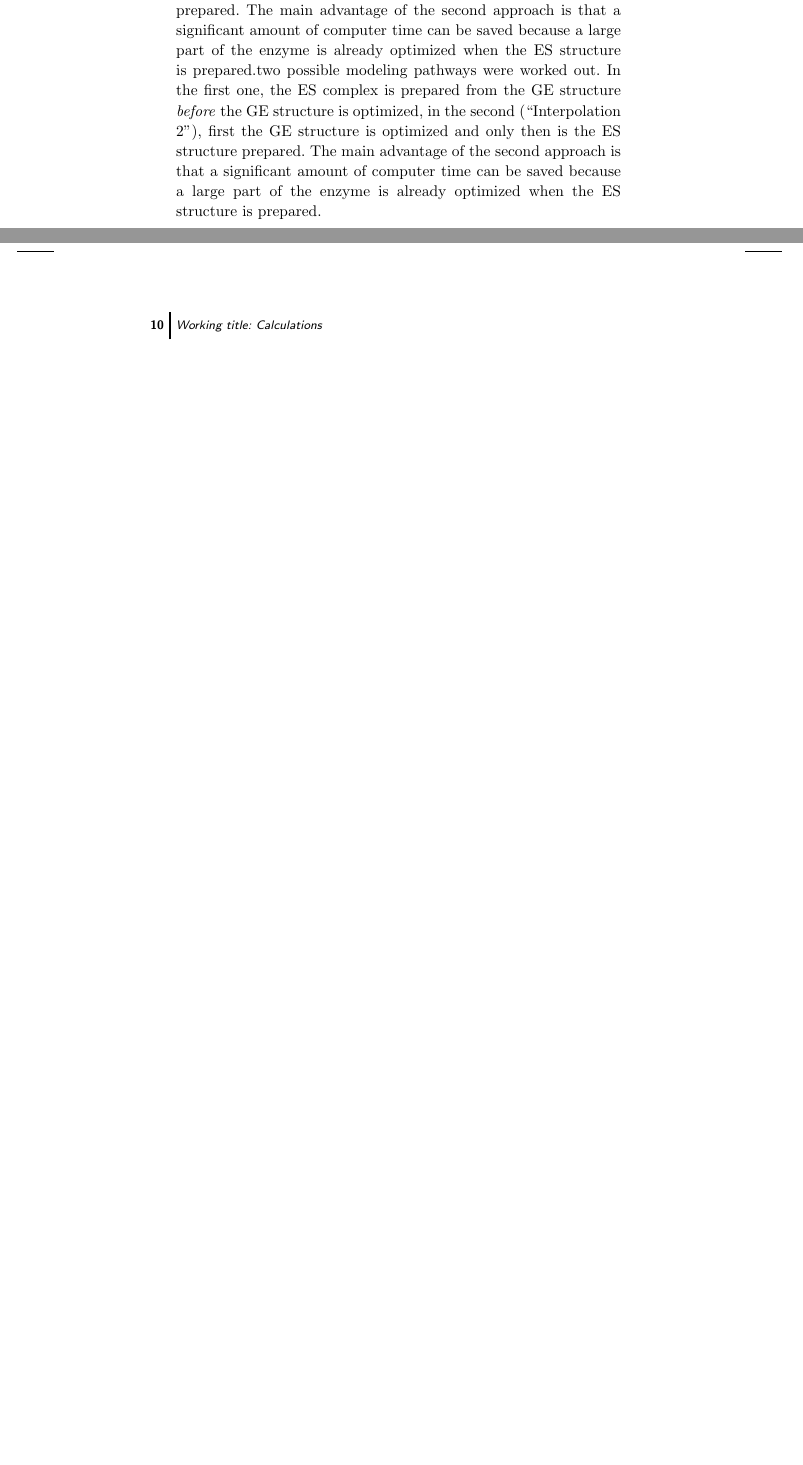
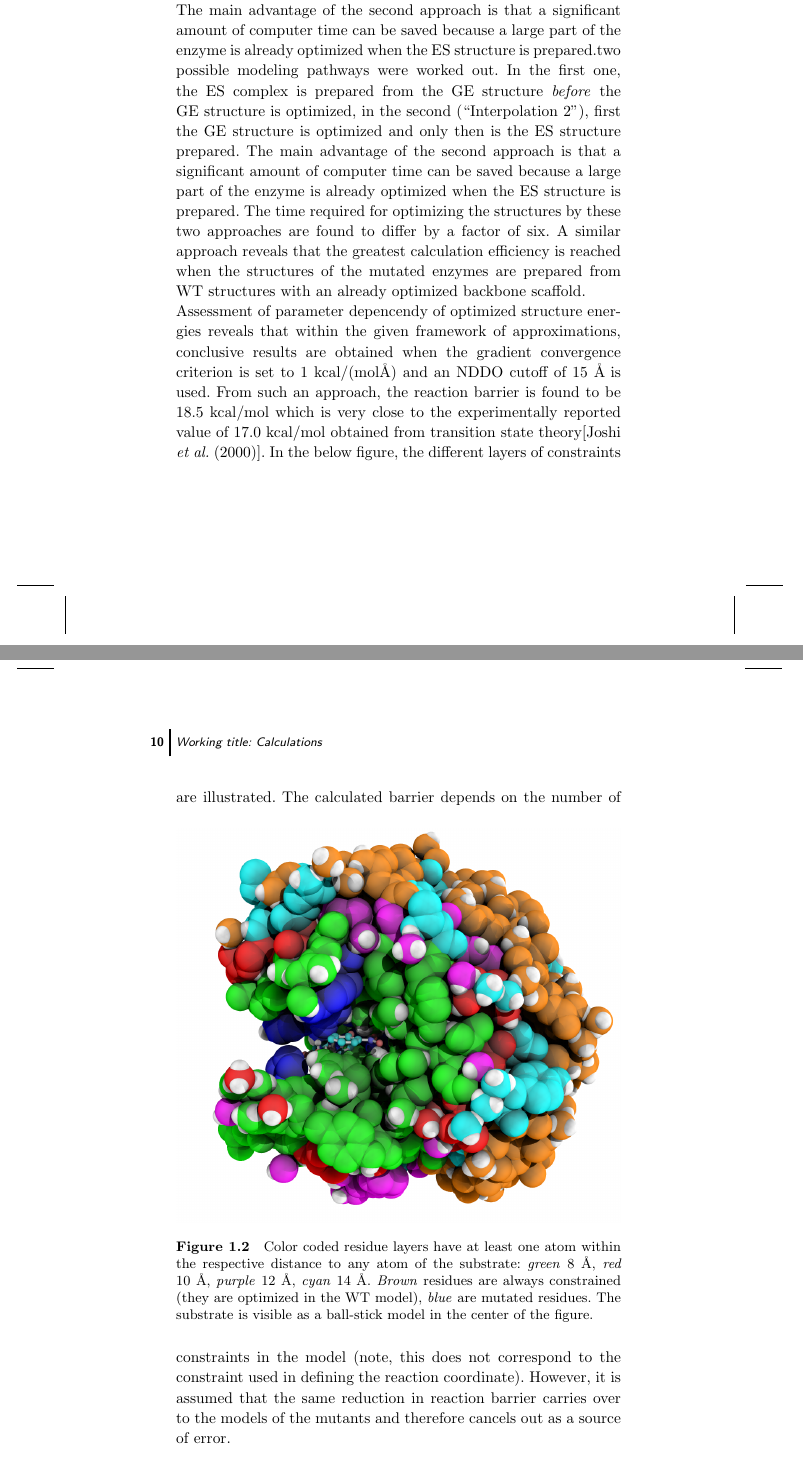
Before and after one commit to mzhKU/Review, a LaTeX thesis (000-main.tex, which reads 010-main.tex): two parts of pages 16 and 17 of 19 before the commit and two parts of pages 16 and 17 of 21 after it, joined at a grey line, cut so that both start at the same text, the shorter picture padded with empty space. Compiled offline with pdfLaTeX; a LaTeX package or settings file that is missing is left out; an older LaTeX class or package is replaced by its successor.

Commit message:
Added BCX figure.

```diff
--- a/010-main.tex
+++ b/010-main.tex
@@ -175,6 +177,25 @@ In the first one, the ES complex is prepared from the GE structure \textit{befor
 The main advantage of the second approach is that a significant amount of computer time can be saved because a large part of the enzyme is already optimized when the ES structure is prepared.two possible modeling pathways were worked out.
 In the first one, the ES complex is prepared from the GE structure \textit{before} the GE structure is optimized, in the second (``Interpolation 2''), first the GE structure is optimized and only then is the ES structure prepared.
 The main advantage of the second approach is that a significant amount of computer time can be saved because a large part of the enzyme is already optimized when the ES structure is prepared.
+The time required for optimizing the structures by these two approaches are found to differ by a factor of six.
+A similar approach reveals that the greatest calculation efficiency is reached when the structures of the mutated enzymes are prepared from WT structures with an already optimized backbone scaffold.\\
+Assessment of parameter depencendy of optimized structure energies reveals that within the given framework of approximations, conclusive results are obtained when the gradient convergence criterion is set to 1 kcal/(mol\AA) and an NDDO cutoff of 15 \AA \mbox{ i}s used.
+From such an approach, the reaction barrier is found to be 18.5 kcal/mol which is very close to the experimentally reported value of 17.0 kcal/mol obtained from transition state theory\cite{joshi2000hydrogen}.
+In the below figure, the different layers of constraints are illustrated.
+\begin{figure}[htbp]
+\centering
+\includegraphics[width=1.0\linewidth]{bcx-constraint-layers-ray-occlusion.png}
+\caption{
+Color coded residue layers have at least one atom within the respective distance to any atom of the substrate:
+\textit{green} 8 \AA, \textit{red} 10 \AA, \textit{purple} 12 \AA, \textit{cyan} 14 \AA.
+\textit{Brown} residues are always constrained (they are optimized in the WT model), \textit{blue} are mutated residues.
+The substrate is visible as a ball-stick model in the center of the figure.
+}
+\label{fig:bcx_constr_constraint_layers}
+\end{figure}
+The calculated barrier depends on the number of constraints in the model (note, this does not correspond to the constraint used in defining the reaction coordinate).
+However, it is assumed that the same reduction in reaction barrier carries over to the models of the mutants and therefore cancels out as a source of error.
+
 
 
 \subsection{Interesting QM/MM applications}
```
Also changed, not shown: 000-main.pdf, bcx-constraint-layers-ray-3.png (added), bcx-constraint-layers-ray-occlusion.png (added), readme.txt, 010-main.tex (4 more changed lines).
